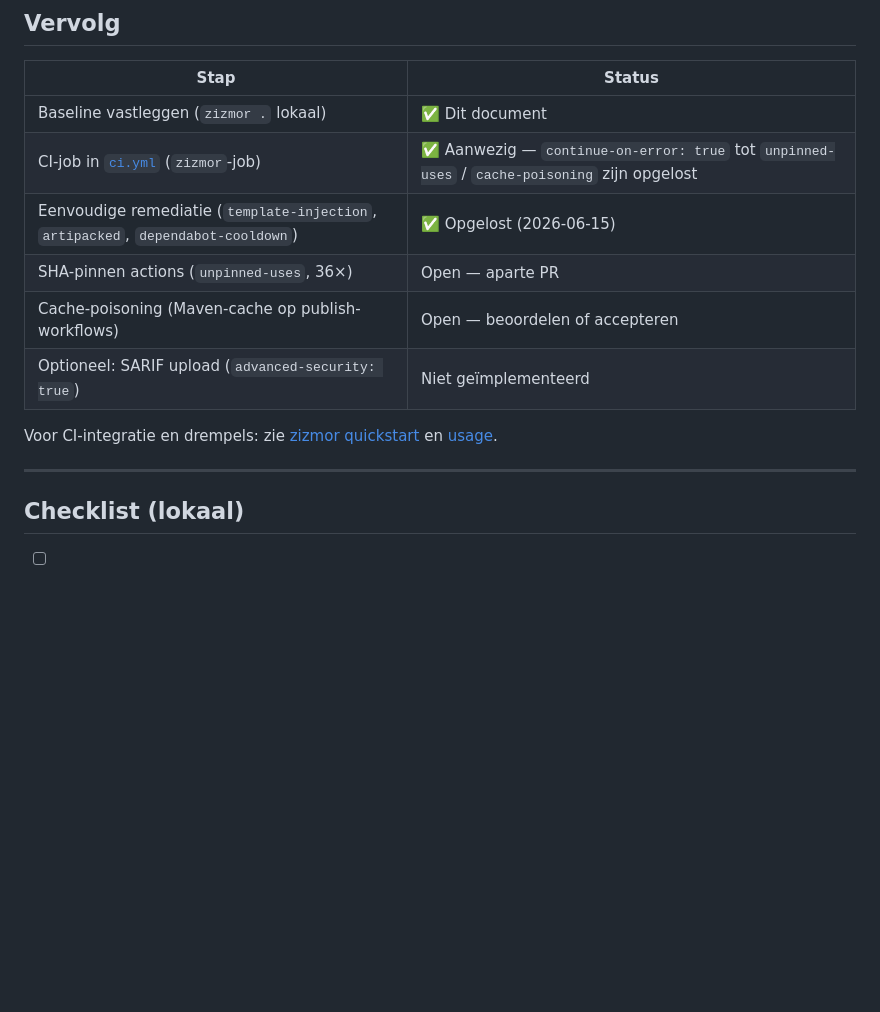
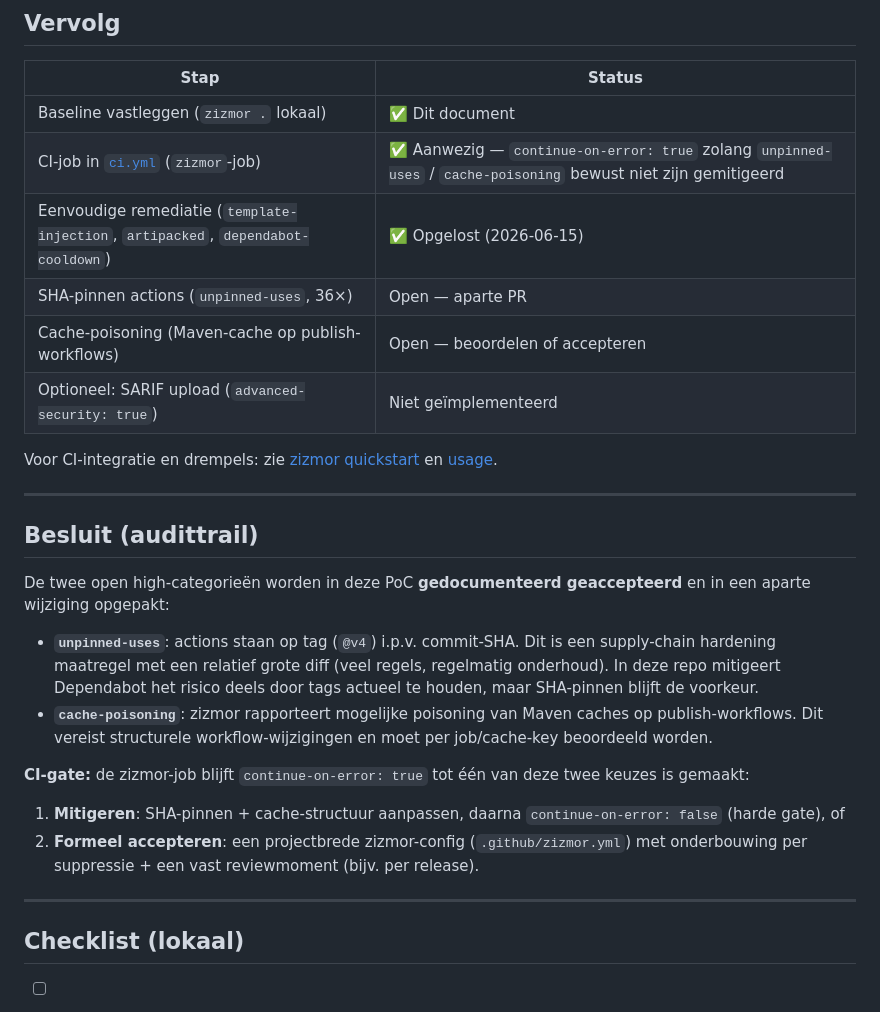
Before and after one commit to bami-flogert/openmrs-module-htmlformentry, a Markdown page: docs/zizmor.md, the part around the change. GitHub-like rendering; blank space fills up the shorter version.

Commit message:
docs: document zizmor acceptance and link logging risks to backlog

```diff
--- a/docs/zizmor.md
+++ b/docs/zizmor.md
@@ -177,7 +177,7 @@ Gebruik ignores spaarzaam en noteer de reden (audittrail, control 8.8).
 | Stap | Status |
 |------|--------|
 | Baseline vastleggen (`zizmor .` lokaal) | ✅ Dit document |
-| CI-job in [`ci.yml`](../.github/workflows/ci.yml) (`zizmor`-job) | ✅ Aanwezig — `continue-on-error: true` tot `unpinned-uses` / `cache-poisoning` zijn opgelost |
+| CI-job in [`ci.yml`](../.github/workflows/ci.yml) (`zizmor`-job) | ✅ Aanwezig — `continue-on-error: true` zolang `unpinned-uses` / `cache-poisoning` bewust niet zijn gemitigeerd |
 | Eenvoudige remediatie (`template-injection`, `artipacked`, `dependabot-cooldown`) | ✅ Opgelost (2026-06-15) |
 | SHA-pinnen actions (`unpinned-uses`, 36×) | Open — aparte PR |
 | Cache-poisoning (Maven-cache op publish-workflows) | Open — beoordelen of accepteren |
@@ -187,6 +187,20 @@ Voor CI-integratie en drempels: zie [zizmor quickstart](https://docs.zizmor.sh/q
 
 ---
 
+## Besluit (audittrail)
+
+De twee open high-categorieën worden in deze PoC **gedocumenteerd geaccepteerd** en in een aparte wijziging opgepakt:
+
+- **`unpinned-uses`**: actions staan op tag (`@v4`) i.p.v. commit-SHA. Dit is een supply-chain hardening maatregel met een relatief grote diff (veel regels, regelmatig onderhoud). In deze repo mitigeert Dependabot het risico deels door tags actueel te houden, maar SHA-pinnen blijft de voorkeur.
+- **`cache-poisoning`**: zizmor rapporteert mogelijke poisoning van Maven caches op publish-workflows. Dit vereist structurele workflow-wijzigingen en moet per job/cache-key beoordeeld worden.
+
+**CI-gate:** de zizmor-job blijft `continue-on-error: true` tot één van deze twee keuzes is gemaakt:
+
+1. **Mitigeren**: SHA-pinnen + cache-structuur aanpassen, daarna `continue-on-error: false` (harde gate), of
+2. **Formeel accepteren**: een projectbrede zizmor-config (`.github/zizmor.yml`) met onderbouwing per suppressie + een vast reviewmoment (bijv. per release).
+
+---
+
 ## Checklist (lokaal)
 
 - [ ] `zizmor` geïnstalleerd (`zizmor --version`)
```
Also changed, not shown: docs/08-logging.md (+2 -2 lines).
